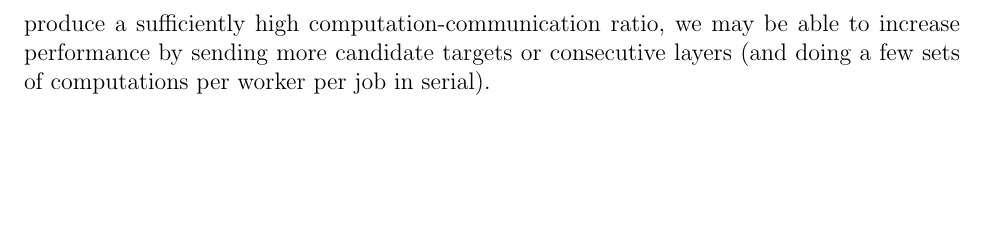
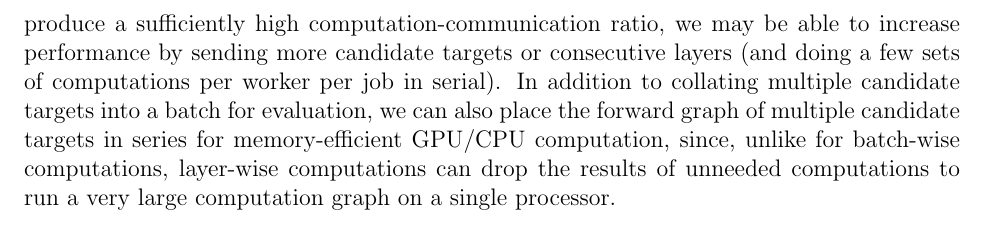
Before and after one commit to wjtoth/co759-project, a LaTeX document (target_heuristics.tex): part of page 4 of 4, cut so that both start at the same text, the shorter picture padded with empty space. Compiled offline with pdfLaTeX.

Commit message:
Additional additional performance optimization techniquef

```diff
--- a/target_heuristics.tex
+++ b/target_heuristics.tex
@@ -106,7 +106,7 @@ We may consider augmenting this method in various ways. For example, it may be b
 Note that Algorithm 2, our efficient algorithm for mixed convex-combinatorial target propagation, has complexity $O(nlk^{2}p)$ for a vanilla feedforward neural network with $l$ layers and $k$ hidden units per layer, a population size of $p$ targets per layer per training step, and $n$ training examples, where we assume the batch size is 1.\footnote{This is a safe assumption since parallelizing training across the batch can be done efficiently.} On the other hand, standard continuous optimization via stochastic gradient descent and backpropagation has complexity $O(nlk^{2})$, the only significant difference in complexity arising from the use of a population of targets and the need for doing a forward pass through the network for each candidate target. Note though that each step in the second nested for-loop in Algorithm 2 only requires targets computed in the previous step, and each step in the inner for-loop that involves evaluating a candidate target is independent from every other step. Consequently, we can parallelize computation across both the target population and across batches---as one processor is running a step of the algorithm
 at layer $d$ for batch $1$, another process can be running a step of the algorithm at layer $d+1$ for batch $2$, etc. Assuming equivalent computation time across batches and layers, we can process up to $l$ batches in parallel, one for each layer, potentially mitigating the overhead involved in parallelizing computations for individual layers.
 
-Specifically, for implementing parallelization, what probably makes sense is to send to each worker/processor a set of around $l$ jobs, each of which involves a distinct batch, a distinct layer, and a small set of candidate targets for evaluation (perhaps 1, or up to maybe 5 or 10). This results in on the order of 100 forward passes for each worker and each set of jobs---given that it's only a forward pass through a single layer perceptron, this could be run fully in parallel on a single GPU, or on a single CPU. If this distributed setup does not produce a sufficiently high computation-communication ratio, we may be able to increase performance by sending more candidate targets or consecutive layers (and doing a few sets of computations per worker per job in serial).
+Specifically, for implementing parallelization, what probably makes sense is to send to each worker/processor a set of around $l$ jobs, each of which involves a distinct batch, a distinct layer, and a small set of candidate targets for evaluation (perhaps 1, or up to maybe 5 or 10). This results in on the order of 100 forward passes for each worker and each set of jobs---given that it's only a forward pass through a single layer perceptron, this could be run fully in parallel on a single GPU, or on a single CPU. If this distributed setup does not produce a sufficiently high computation-communication ratio, we may be able to increase performance by sending more candidate targets or consecutive layers (and doing a few sets of computations per worker per job in serial). In addition to collating multiple candidate targets into a batch for evaluation, we can also place the forward graph of multiple candidate targets in series for memory-efficient GPU/CPU computation, since, unlike for batch-wise computations, layer-wise computations can drop the results of unneeded computations to run a very large computation graph on a single processor.
 
 
 
```
